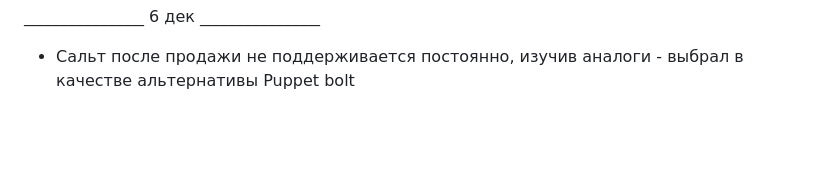
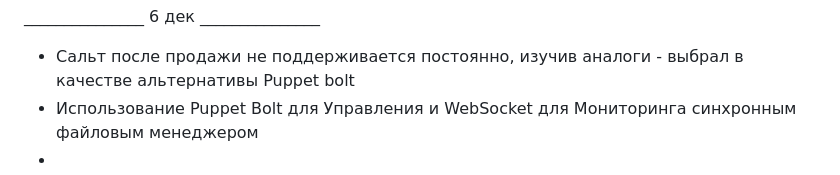
Before and after one commit to AbaddonTi/Love-and-Wine, a Markdown page: заметки.md, the part around the change. Rendered like a GitHub page; blank space fills up the shorter version.

```diff
--- a/заметки.md
+++ b/заметки.md
@@ -31,3 +31,5 @@
 
 _______________ 6 дек _______________
 - Сальт после продажи не поддерживается постоянно, изучив аналоги - выбрал в качестве альтернативы Puppet bolt
+- Использование Puppet Bolt для Управления и WebSocket для Мониторинга синхронным файловым менеджером
+-
```
